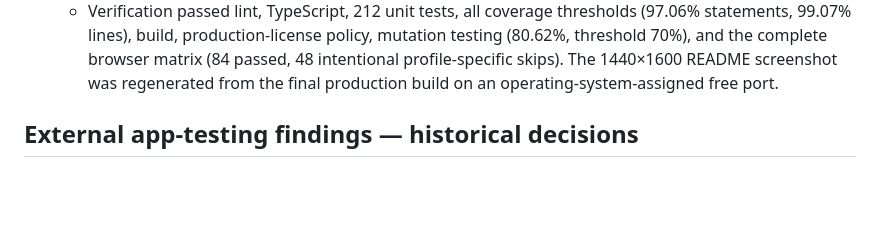
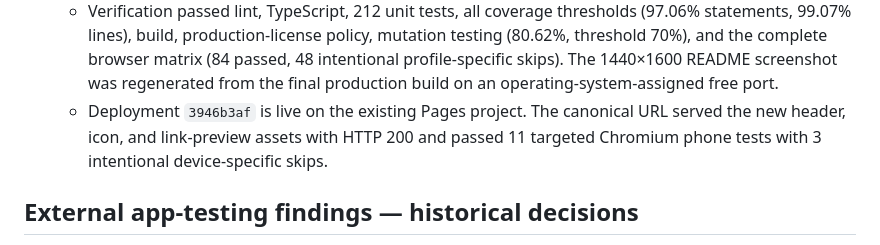
Before and after one commit to hebecked/Home-Workout, a Markdown page: BACKLOG.md, the part around the change. GitHub-like rendering; blank space fills up the shorter version.

Commit message:
docs: record branding deployment verification

```diff
--- a/BACKLOG.md
+++ b/BACKLOG.md
@@ -19,6 +19,7 @@ Release verification on 2026-09-12 passed 212 unit tests, every configured cover
 
 - [x] **BRAND-HW-001 · App identity and link preview (2026-09-12):** Replaced the text-only header mark with the selected blue push-up artwork, adopted its dark-green counterpart for favicon, install icons, Apple touch icon, and the maskable PWA icon, and added a landscape link preview built from the selected exercise-mat artwork. The source motifs are retained in the repository; their rounded exterior corners were converted to real transparency while the artwork backgrounds remain continuous. Open Graph and Twitter metadata use the current public Pages URL; update those absolute references if the optional final-URL decision changes it.
   - Verification passed lint, TypeScript, 212 unit tests, all coverage thresholds (97.06% statements, 99.07% lines), build, production-license policy, mutation testing (80.62%, threshold 70%), and the complete browser matrix (84 passed, 48 intentional profile-specific skips). The 1440×1600 README screenshot was regenerated from the final production build on an operating-system-assigned free port.
+  - Deployment `3946b3af` is live on the existing Pages project. The canonical URL served the new header, icon, and link-preview assets with HTTP 200 and passed 11 targeted Chromium phone tests with 3 intentional device-specific skips.
 
 ## External app-testing findings — historical decisions
 
```
